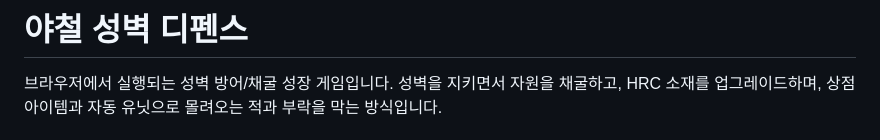
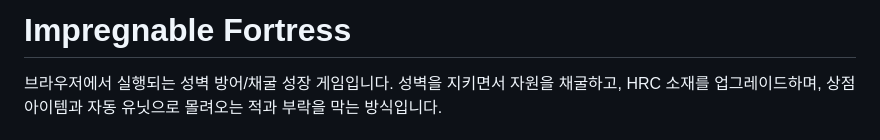
Before and after one commit to cowkim937/Impregnable-Fortress, a Markdown page: README.md, the part around the change. GitHub-like rendering.

```diff
--- a/README.md
+++ b/README.md
@@ -1,4 +1,4 @@
-# 야철 성벽 디펜스
+# Impregnable Fortress
 
 브라우저에서 실행되는 성벽 방어/채굴 성장 게임입니다. 성벽을 지키면서 자원을 채굴하고, HRC 소재를 업그레이드하며, 상점 아이템과 자동 유닛으로 몰려오는 적과 부락을 막는 방식입니다.
 
```
